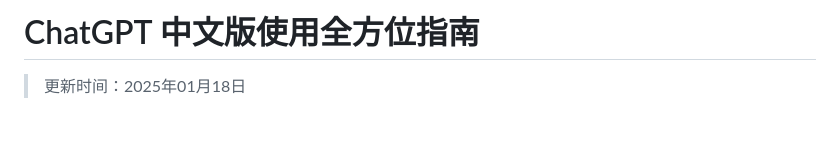
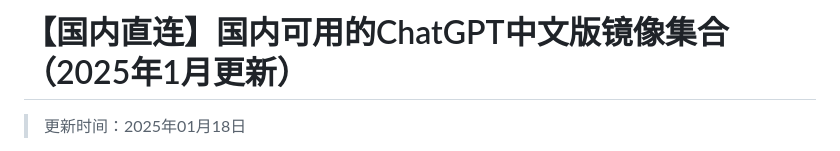
Before and after one commit to vbosoxo/china-chagpt, a Markdown page: README.md, the part around the change. GitHub-like rendering; blank space fills up the shorter version.

```diff
--- a/README.md
+++ b/README.md
@@ -1,4 +1,4 @@
-# ChatGPT 中文版使用全方位指南
+# 【国内直连】国内可用的ChatGPT中文版镜像集合（2025年1月更新）
 
 > 更新时间：2025年01月18日
 
```
